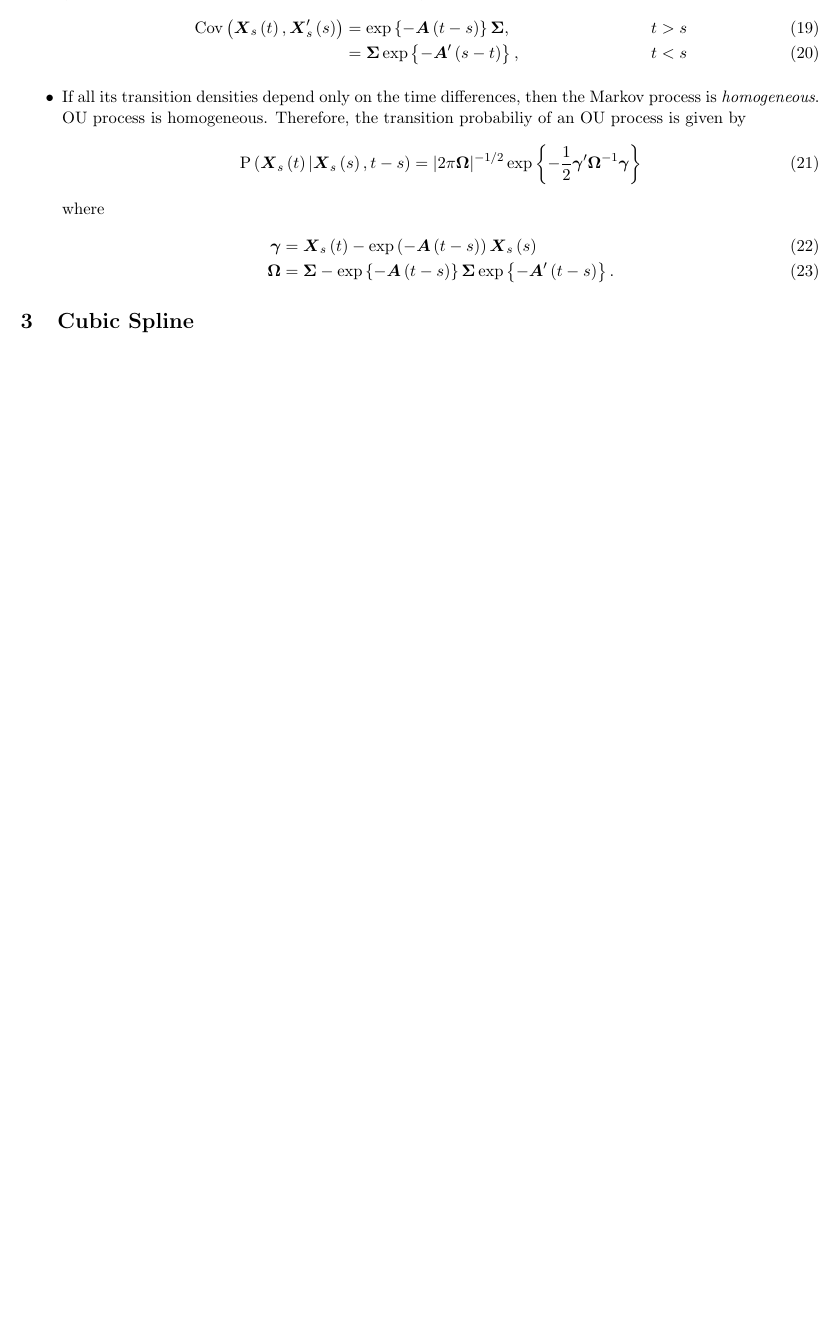
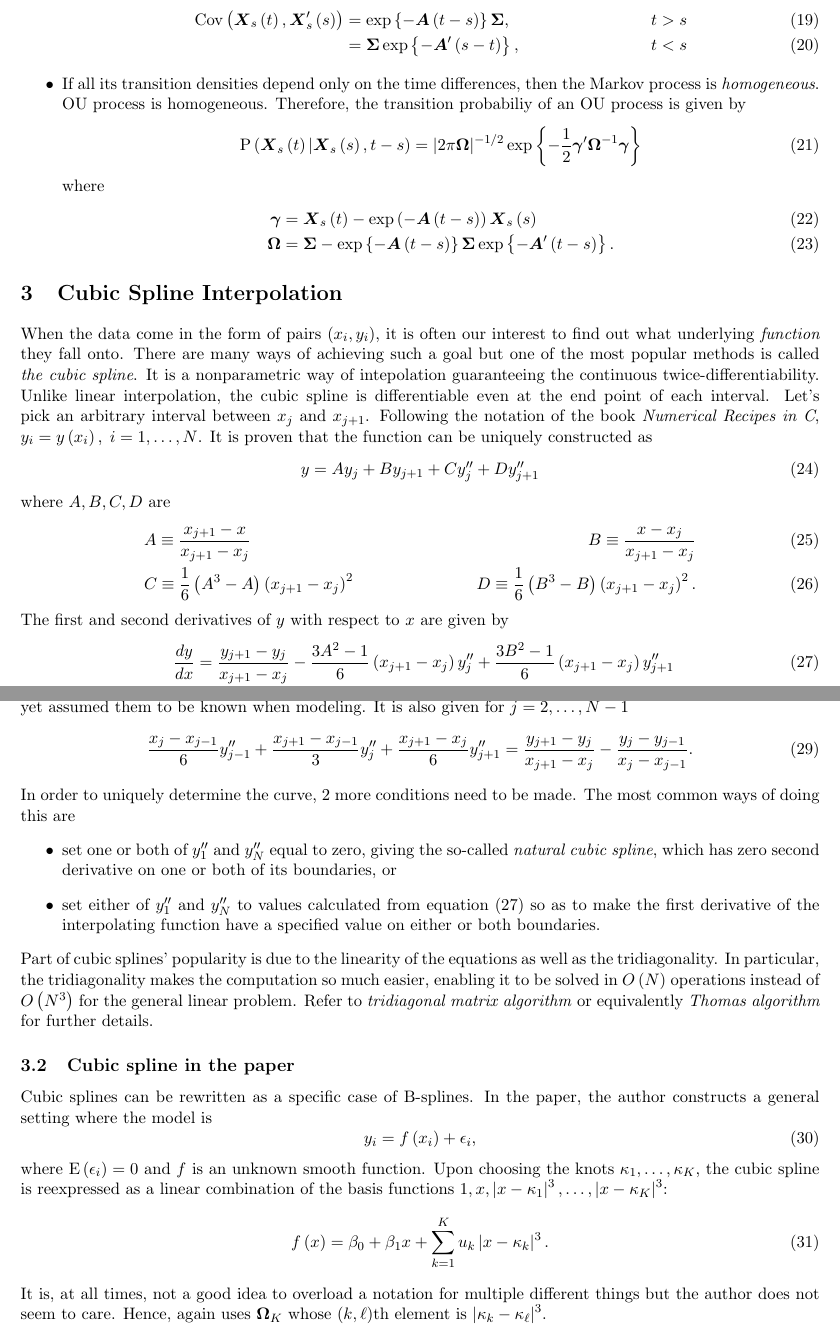
Before and after one commit to jourdy345/2016spring, a LaTeX document (FDA/FDA_OUprocess.tex): part of page 2 of 2 before the commit and two parts of pages 2 and 3 of 3 after it, the two joined at a grey line, cut so that both start at the same text, the shorter picture padded with empty space. Compiled offline with pdfLaTeX.

Commit message:
Cubic splines

```diff
--- a/FDA/FDA_OUprocess.tex
+++ b/FDA/FDA_OUprocess.tex
@@ -154,5 +154,40 @@ The properties of such an OU process are as folows:
     \bs{\Omega} &=  \bs{\Sigma} -\exp\left\{-\bs{A}\left(t-s\right) \right\}\bs{\Sigma}\exp\left\{-\bs{A}'\left(t-s\right)\right\}.
   \end{align}
 \end{itemize}
-\section{Cubic Spline}
+\section{Cubic Spline Interpolation}
+When the data come in the form of pairs $\left(x_{i},y_{i}\right)$, it is often our interest to find out what underlying \emph{function} they fall onto. There are many ways of achieving such a goal but one of the most popular methods is called \emph{the cubic spline}. It is a nonparametric way of intepolation guaranteeing the continuous twice-differentiability. Unlike linear interpolation, the cubic spline is differentiable even at the end point of each interval. Let's pick an arbitrary interval between $x_{j}$ and $x_{j+1}$. Following the notation of the book \emph{Numerical Recipes in C}, $y_{i} = y\left(x_{i}\right),\; i = 1,\ldots , N$. It is proven that the function can be uniquely constructed as
+\begin{equation}
+  y = Ay_{j} + By_{j+1} + Cy''_{j} + Dy''_{j+1}
+\end{equation}
+where $A,B,C,D$ are
+\begin{align}
+  &A \equiv \frac{x_{j+1}-x}{x_{j+1}-x_{j}} &B \equiv \frac{x-x_{j}}{x_{j+1}-x_{j}}\\
+  &C \equiv \frac{1}{6}\left(A^{3}-A\right)\left(x_{j+1}-x_{j}\right)^{2} &D \equiv \frac{1}{6}\left(B^{3}-B\right)\left(x_{j+1}-x_{j}\right)^{2}.
+\end{align}
+The first and second derivatives of $y$ with respect to $x$ are given by
+\begin{align}
+  \frac{dy}{dx} &= \frac{y_{j+1}-y_{j}}{x_{j+1}-x_{j}} - \frac{3A^{2}-1}{6}\left(x_{j+1}-x_{j}\right)y''_{j}+\frac{3B^{2}-1}{6}\left(x_{j+1}-x_{j}\right)y''_{j+1}\\
+  \frac{d^{2}y}{dx^{2}} &= Ay''_{j} + By''_{j+1}.
+ \end{align}
+ \subsection{Technical details regarding cubic splines}
+ Accepting that the above equations are given, the only problem left for us is that we actually do not know $y''_{i}$ yet assumed them to be known when modeling. It is also given for $j=2, \ldots , N-1$
+ \begin{equation}
+  \frac{x_{j}-x_{j-1}}{6}y''_{j-1} + \frac{x_{j+1}-x_{j-1}}{3}y''_{j} + \frac{x_{j+1}-x_{j}}{6}y''_{j+1} = \frac{y_{j+1}-y_{j}}{x_{j+1}-x_{j}} - \frac{y_{j}-y_{j-1}}{x_{j}-x_{j-1}}.
+ \end{equation}
+ In order to uniquely determine the curve, 2 more conditions need to be made. The most common ways of doing this are
+ \begin{itemize}
+  \item set one or both of $y''_{1}$ and $y''_{N}$ equal to zero, giving the so-called \emph{natural cubic spline}, which has zero second derivative on one or both of its boundaries, or
+  \item set either of $y''_{1}$ and $y''_{N}$ to values calculated from equation (27) so as to make the first derivative of the interpolating function have a specified value on either or both boundaries.
+ \end{itemize}
+Part of cubic splines' popularity is due to the linearity of the equations as well as the tridiagonality. In particular, the tridiagonality makes the computation so much easier, enabling it to be solved in $O\left(N\right)$ operations instead of $O\left(N^{3}\right)$ for the general linear problem. Refer to \emph{tridiagonal matrix algorithm} or equivalently \emph{Thomas algorithm} for further details.
+\subsection{Cubic spline in the paper}
+Cubic splines can be rewritten as a specific case of B-splines. In the paper, the author constructs a general setting where the model is
+\begin{equation}
+  y_{i} = f\left(x_{i}\right) + \epsilon_{i},
+\end{equation}
+where $\opn{E}\left(\epsilon_{i}\right) = 0$ and $f$ is an unknown smooth function. Upon choosing the knots $\kappa_{1}, \ldots , \kappa_{K}$, the cubic spline is reexpressed as a linear combination of the basis functions $1, x, \left|x-\kappa_{1}\right|^{3}, \ldots , \left|x-\kappa_{K}\right|^{3}$:
+\begin{equation}
+  f\left(x\right) = \beta_{0} + \beta_{1}x + \sum_{k=1}^{K}u_{k}\left|x-\kappa_{k}\right|^{3}.
+\end{equation}
+It is, at all times, not a good idea to overload a notation for multiple different things but the author does not seem to care. Hence, again uses $\bs{\Omega}_{K}$ whose $\left(k,\ell\right)$th element is $\left|\kappa_{k}-\kappa_{\ell}\right|^{3}$.
 \end{document}
```
Also changed, not shown: FDA/FDA_OUprocess.pdf, FDA/FDA_OUprocess.tex (2 more changed lines), 4 other files.
